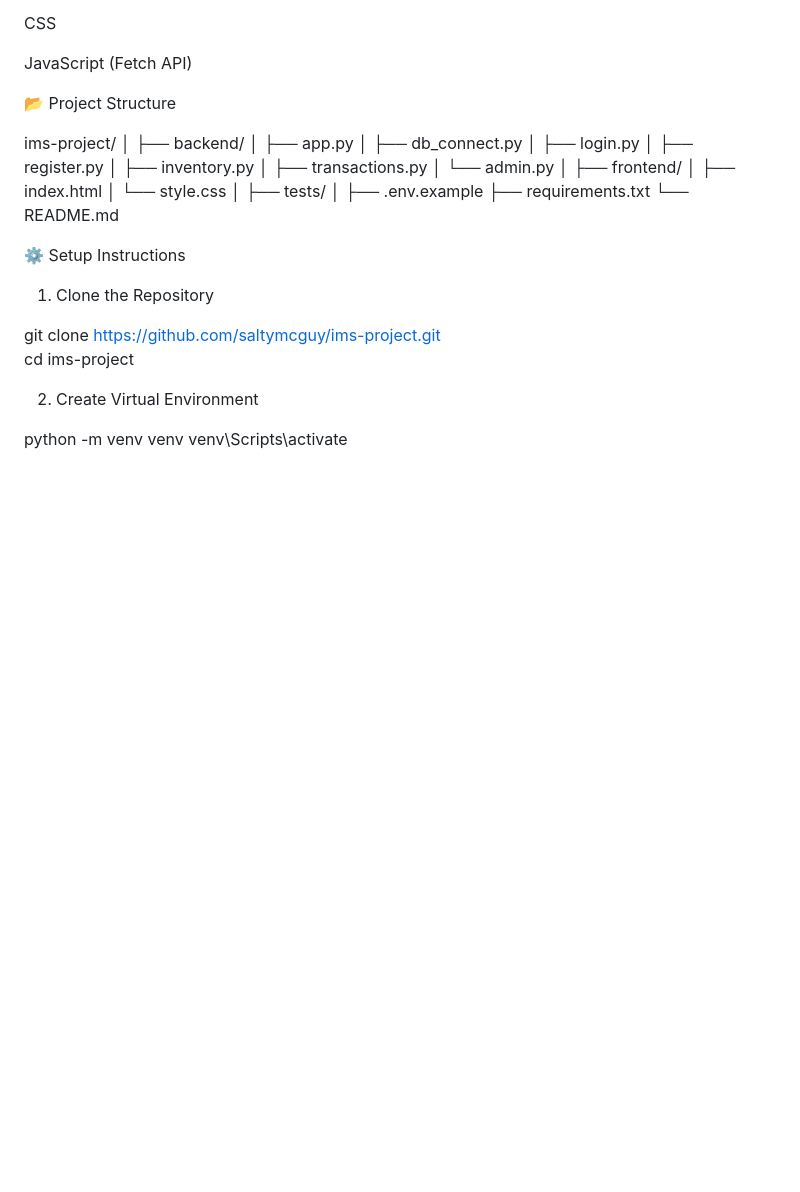
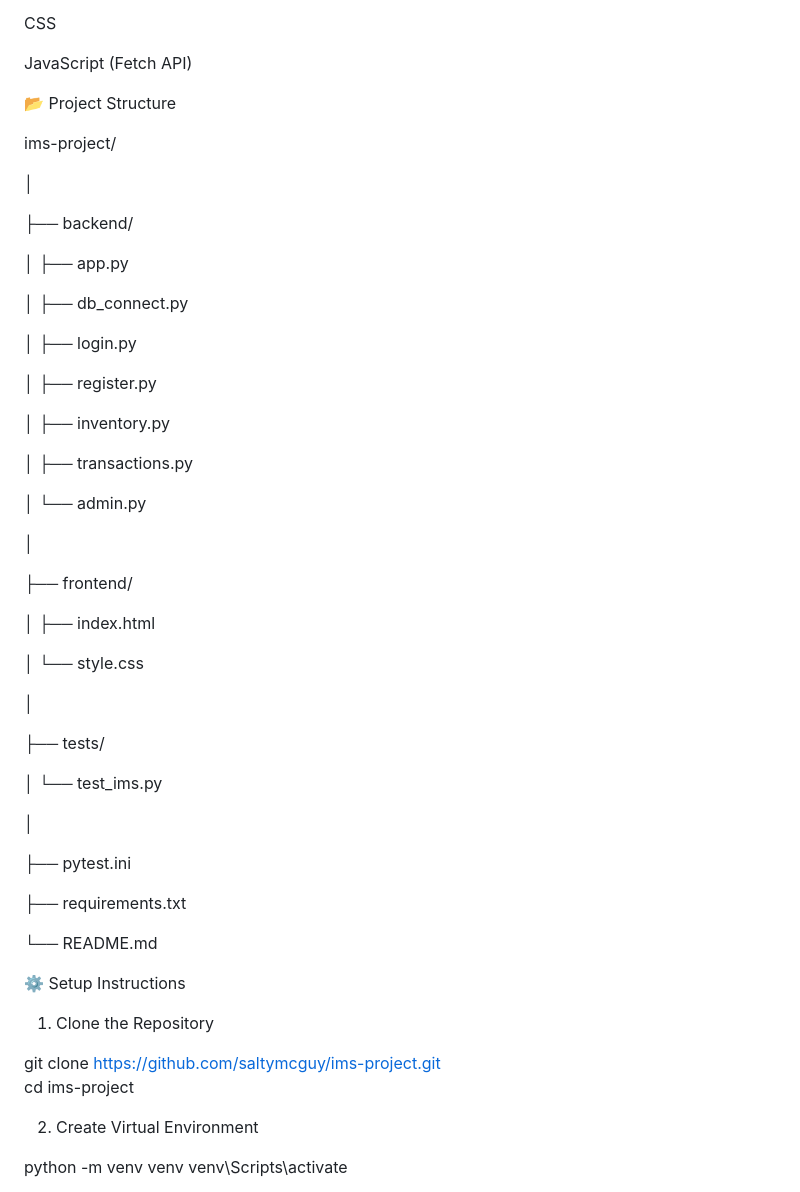
Before and after one commit to saltymcguy/ims-project, a Markdown page: README.md, the part around the change. GitHub-like rendering; blank space fills up the shorter version.

Commit message:
Refactor project structure in README for improved clarity and organization

```diff
--- a/README.md
+++ b/README.md
@@ -37,24 +37,45 @@ JavaScript (Fetch API)
 📂 Project Structure
 
 ims-project/
+
 │
+
 ├── backend/
+
 │   ├── app.py
+
 │   ├── db_connect.py
+
 │   ├── login.py
+
 │   ├── register.py
+
 │   ├── inventory.py
+
 │   ├── transactions.py
+
 │   └── admin.py
+
 │
+
 ├── frontend/
+
 │   ├── index.html
+
 │   └── style.css
+
 │
+
 ├── tests/
+
+│   └── test_ims.py
+
 │
-├── .env.example
+
+├── pytest.ini
+
 ├── requirements.txt
+
 └── README.md
 
 ⚙️ Setup Instructions
```
